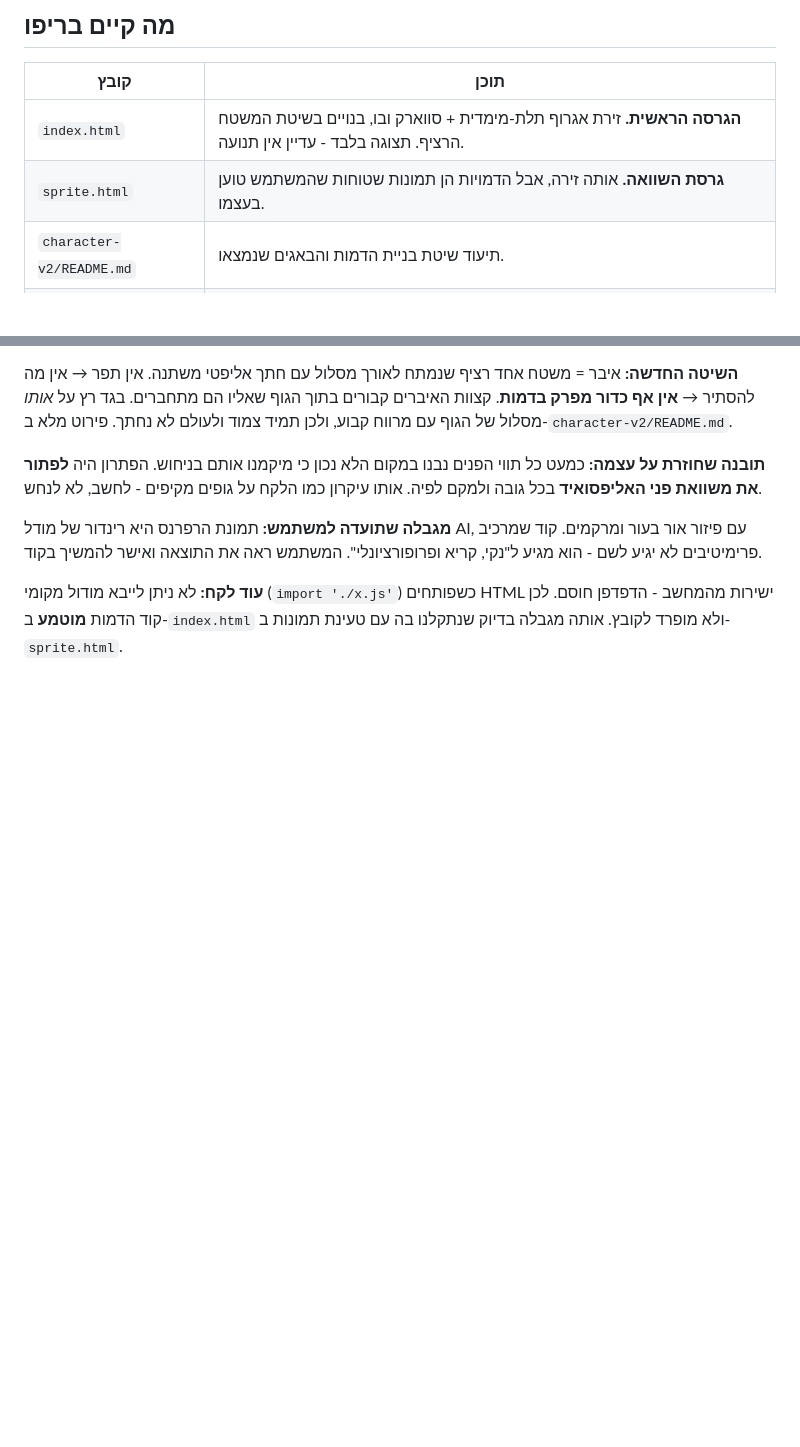
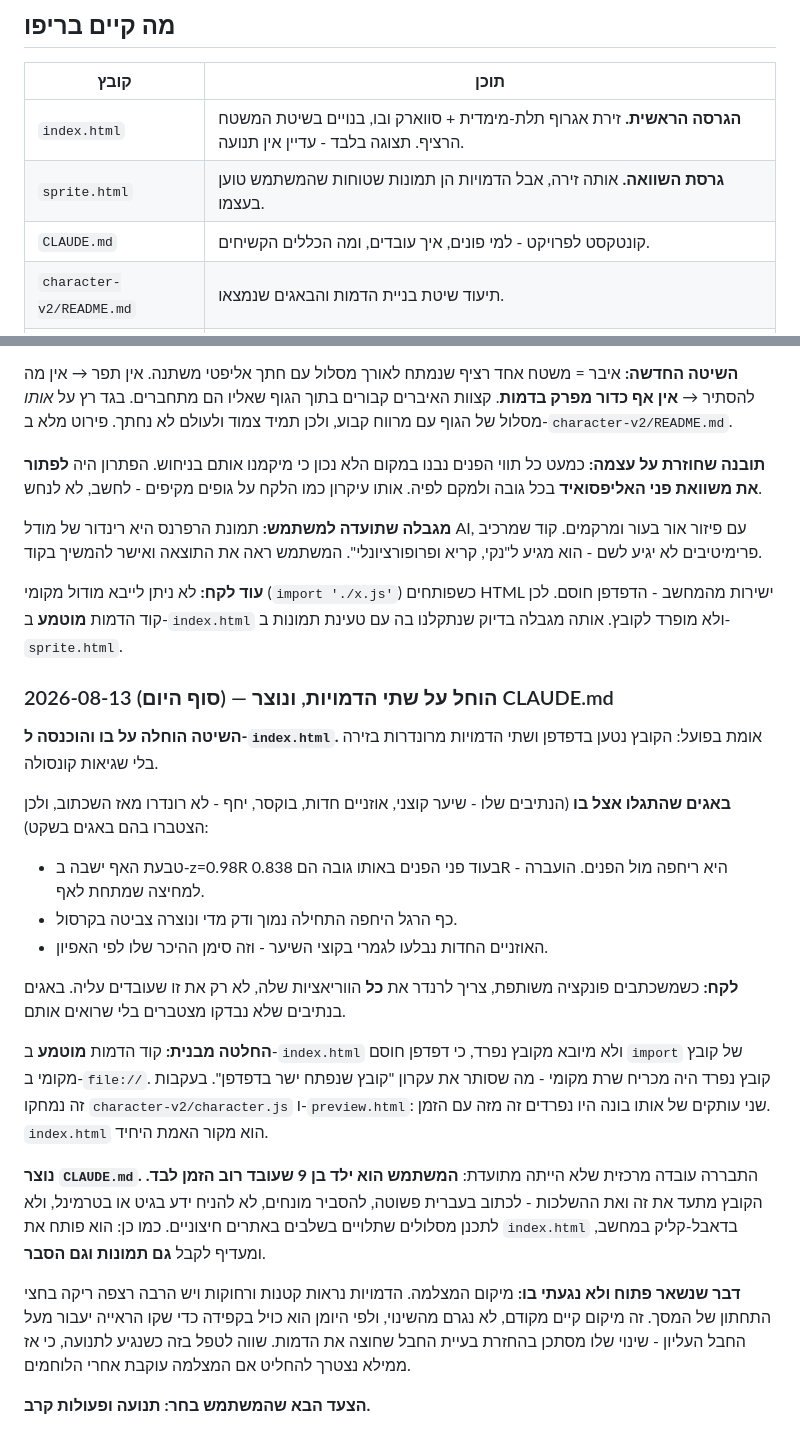
Before and after one commit to galdotan50/Battle-game, a Markdown page: פיתוח משחק.md, 2 parts joined by grey strips. Rendered like a GitHub page; blank space fills up the shorter version.

```diff
--- a/פיתוח משחק.md
+++ b/פיתוח משחק.md
@@ -13,6 +13,7 @@
 |---|---|
 | `index.html` | **הגרסה הראשית.** זירת אגרוף תלת-מימדית + סווארק ובו, בנויים בשיטת המשטח הרציף. תצוגה בלבד - עדיין אין תנועה. |
 | `sprite.html` | **גרסת השוואה.** אותה זירה, אבל הדמויות הן תמונות שטוחות שהמשתמש טוען בעצמו. |
+| `CLAUDE.md` | קונטקסט לפרויקט - למי פונים, איך עובדים, ומה הכללים הקשיחים. |
 | `character-v2/README.md` | תיעוד שיטת בניית הדמות והבאגים שנמצאו. |
 | `game-spec.md` | מסמך החזון המלא של המשחק. |
 | `פיתוח משחק.md` | היומן הזה. |
@@ -247,3 +248,39 @@
 **עוד לקח:** לא ניתן לייבא מודול מקומי (`import './x.js'`) כשפותחים HTML
 ישירות מהמחשב - הדפדפן חוסם. לכן קוד הדמות **מוטמע** ב-`index.html` ולא
 מופרד לקובץ. אותה מגבלה בדיוק שנתקלנו בה עם טעינת תמונות ב-`sprite.html`.
+
+### 2026-08-13 (סוף היום) — הוחל על שתי הדמויות, ונוצר CLAUDE.md
+
+**השיטה הוחלה על בו והוכנסה ל-`index.html`.** אומת בפועל: הקובץ נטען בדפדפן
+ושתי הדמויות מרונדרות בזירה בלי שגיאות קונסולה.
+
+**באגים שהתגלו אצל בו** (הנתיבים שלו - שיער קוצני, אוזניים חדות, בוקסר, יחף -
+לא רונדרו מאז השכתוב, ולכן הצטברו בהם באגים בשקט):
+
+- טבעת האף ישבה ב-z=0.98R בעוד פני הפנים באותו גובה הם 0.838R - היא ריחפה מול
+  הפנים. הועברה למחיצה שמתחת לאף.
+- כף הרגל היחפה התחילה נמוך ודק מדי ונוצרה צביטה בקרסול.
+- האוזניים החדות נבלעו לגמרי בקוצי השיער - וזה סימן ההיכר שלו לפי האפיון.
+
+**לקח:** כשמשכתבים פונקציה משותפת, צריך לרנדר את **כל** הווריאציות שלה, לא רק
+את זו שעובדים עליה. באגים בנתיבים שלא נבדקו מצטברים בלי שרואים אותם.
+
+**החלטה מבנית:** קוד הדמות **מוטמע** ב-`index.html` ולא מיובא מקובץ נפרד, כי
+דפדפן חוסם `import` של קובץ מקומי ב-`file://`. קובץ נפרד היה מכריח שרת מקומי -
+מה שסותר את עקרון "קובץ שנפתח ישר בדפדפן". בעקבות זה נמחקו
+`character-v2/character.js` ו-`preview.html`: שני עותקים של אותו בונה היו
+נפרדים זה מזה עם הזמן. `index.html` הוא מקור האמת היחיד.
+
+**נוצר `CLAUDE.md`.** התבררה עובדה מרכזית שלא הייתה מתועדת: **המשתמש הוא ילד
+בן 9 שעובד רוב הזמן לבד.** הקובץ מתעד את זה ואת ההשלכות - לכתוב בעברית פשוטה,
+להסביר מונחים, לא להניח ידע בגיט או בטרמינל, ולא לתכנן מסלולים שתלויים
+בשלבים באתרים חיצוניים. כמו כן: הוא פותח את `index.html` בדאבל-קליק במחשב,
+ומעדיף לקבל **גם תמונות וגם הסבר**.
+
+**דבר שנשאר פתוח ולא נגעתי בו:** מיקום המצלמה. הדמויות נראות קטנות ורחוקות
+ויש הרבה רצפה ריקה בחצי התחתון של המסך. זה מיקום קיים מקודם, לא נגרם מהשינוי,
+ולפי היומן הוא כויל בקפידה כדי שקו הראייה יעבור מעל החבל העליון - שינוי שלו
+מסתכן בהחזרת בעיית החבל שחוצה את הדמות. שווה לטפל בזה כשנגיע לתנועה, כי אז
+ממילא נצטרך להחליט אם המצלמה עוקבת אחרי הלוחמים.
+
+**הצעד הבא שהמשתמש בחר: תנועה ופעולות קרב.**
```
Also changed, not shown: CLAUDE.md (added, +103 -0 lines).
